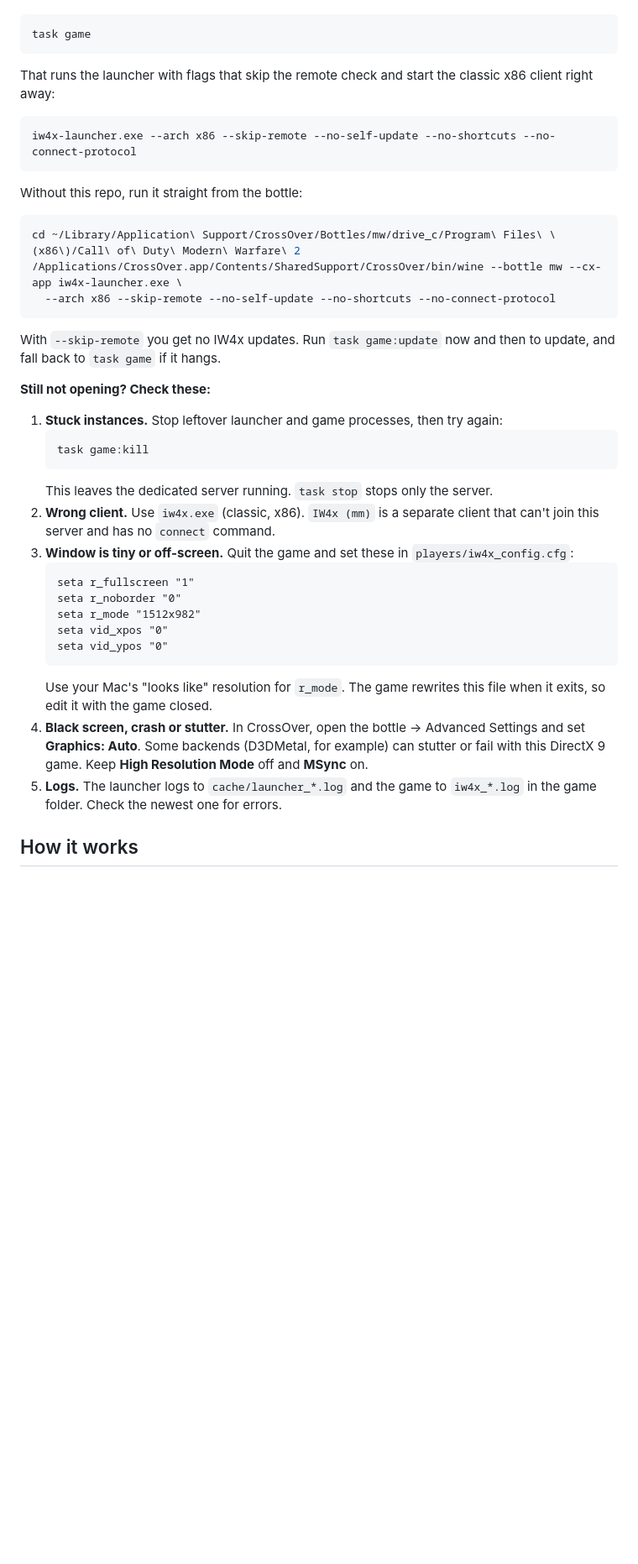
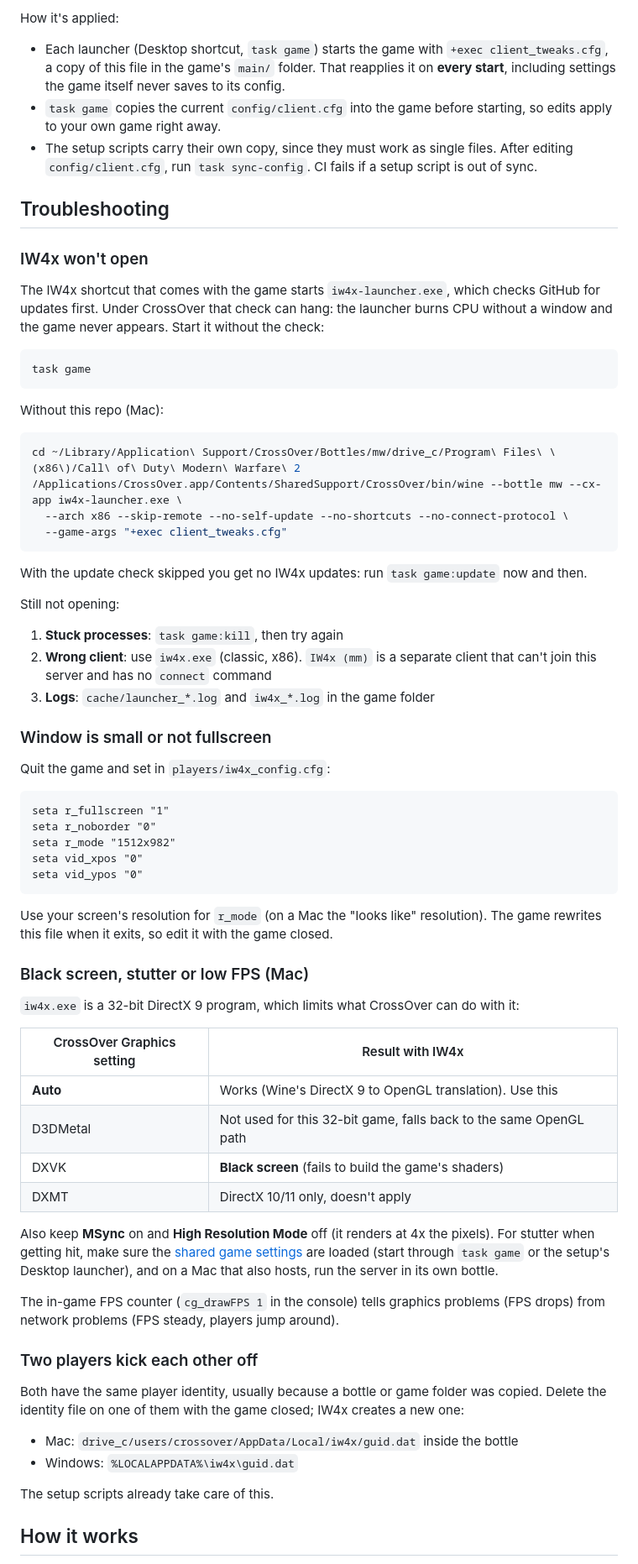
Before and after one commit to Dorost/iw4x-friends, a Markdown page: README.md, the part around one of its changes. Shown at 84% size. GitHub-like rendering; blank space fills up the shorter version.

````diff
--- a/README.md
+++ b/README.md
@@ -143,43 +178,73 @@ The IW4x shortcut starts `iw4x-launcher.exe`, which checks GitHub for updates be
+How it's applied:
+
+- Each launcher (Desktop shortcut, `task game`) starts the game with `+exec client_tweaks.cfg`, a copy of this file in the game's `main/` folder. That reapplies it on **every start**, including settings the game itself never saves to its config.
+- `task game` copies the current `config/client.cfg` into the game before starting, so edits apply to your own game right away.
+- The setup scripts carry their own copy, since they must work as single files. After editing `config/client.cfg`, run `task sync-config`. CI fails if a setup script is out of sync.
+
+## Troubleshooting
+
+### IW4x won't open
+
+The IW4x shortcut that comes with the game starts `iw4x-launcher.exe`, which checks GitHub for updates first. Under CrossOver that check can hang: the launcher burns CPU without a window and the game never appears. Start it without the check:
 
 ```sh
 task game
 ```
 
-That runs the launcher with flags that skip the remote check and start the classic x86 client right away:
-
-```
-iw4x-launcher.exe --arch x86 --skip-remote --no-self-update --no-shortcuts --no-connect-protocol
-```
-
-Without this repo, run it straight from the bottle:
+Without this repo (Mac):
 
 ```sh
 cd ~/Library/Application\ Support/CrossOver/Bottles/mw/drive_c/Program\ Files\ \(x86\)/Call\ of\ Duty\ Modern\ Warfare\ 2
 /Applications/CrossOver.app/Contents/SharedSupport/CrossOver/bin/wine --bottle mw --cx-app iw4x-launcher.exe \
-  --arch x86 --skip-remote --no-self-update --no-shortcuts --no-connect-protocol
+  --arch x86 --skip-remote --no-self-update --no-shortcuts --no-connect-protocol \
+  --game-args "+exec client_tweaks.cfg"
 ```
 
-With `--skip-remote` you get no IW4x updates. Run `task game:update` now and then to update, and fall back to `task game` if it hangs.
+With the update check skipped you get no IW4x updates: run `task game:update` now and then.
 
-**Still not opening? Check these:**
+Still not opening:
 
-1. **Stuck instances.** Stop leftover launcher and game processes, then try again:
-   ```sh
-   task game:kill
-   ```
-   This leaves the dedicated server running. `task stop` stops only the server.
-2. **Wrong client.** Use `iw4x.exe` (classic, x86). `IW4x (mm)` is a separate client that can't join this server and has no `connect` command.
-3. **Window is tiny or off-screen.** Quit the game and set these in `players/iw4x_config.cfg`:
-   ```
-   seta r_fullscreen "1"
-   seta r_noborder "0"
-   seta r_mode "1512x982"
-   seta vid_xpos "0"
-   seta vid_ypos "0"
-   ```
-   Use your Mac's "looks like" resolution for `r_mode`. The game rewrites this file when it exits, so edit it with the game closed.
-4. **Black screen, crash or stutter.** In CrossOver, open the bottle → Advanced Settings and set **Graphics: Auto**. Some backends (D3DMetal, for example) can stutter or fail with this DirectX 9 game. Keep **High Resolution Mode** off and **MSync** on.
-5. **Logs.** The launcher logs to `cache/launcher_*.log` and the game to `iw4x_*.log` in the game folder. Check the newest one for errors.
+1. **Stuck processes**: `task game:kill`, then try again
+2. **Wrong client**: use `iw4x.exe` (classic, x86). `IW4x (mm)` is a separate client that can't join this server and has no `connect` command
+3. **Logs**: `cache/launcher_*.log` and `iw4x_*.log` in the game folder
+
+### Window is small or not fullscreen
+
+Quit the game and set in `players/iw4x_config.cfg`:
+
+```
+seta r_fullscreen "1"
+seta r_noborder "0"
+seta r_mode "1512x982"
+seta vid_xpos "0"
+seta vid_ypos "0"
+```
+
+Use your screen's resolution for `r_mode` (on a Mac the "looks like" resolution). The game rewrites this file when it exits, so edit it with the game closed.
+
+### Black screen, stutter or low FPS (Mac)
+
+`iw4x.exe` is a 32-bit DirectX 9 program, which limits what CrossOver can do with it:
+
+| CrossOver Graphics setting | Result with IW4x |
+|---|---|
+| **Auto** | Works (Wine's DirectX 9 to OpenGL translation). Use this |
+| D3DMetal | Not used for this 32-bit game, falls back to the same OpenGL path |
+| DXVK | **Black screen** (fails to build the game's shaders) |
+| DXMT | DirectX 10/11 only, doesn't apply |
+
+Also keep **MSync** on and **High Resolution Mode** off (it renders at 4x the pixels). For stutter when getting hit, make sure the [shared game settings](#shared-game-settings) are loaded (start through `task game` or the setup's Desktop launcher), and on a Mac that also hosts, run the server in its own bottle.
+
+The in-game FPS counter (`cg_drawFPS 1` in the console) tells graphics problems (FPS drops) from network problems (FPS steady, players jump around).
+
+### Two players kick each other off
+
+Both have the same player identity, usually because a bottle or game folder was copied. Delete the identity file on one of them with the game closed; IW4x creates a new one:
+
+- Mac: `drive_c/users/crossover/AppData/Local/iw4x/guid.dat` inside the bottle
+- Windows: `%LOCALAPPDATA%\iw4x\guid.dat`
+
+The setup scripts already take care of this.
 
 ## How it works
 
````
Also changed, not shown: other parts of README.md (+132 -102 lines).
